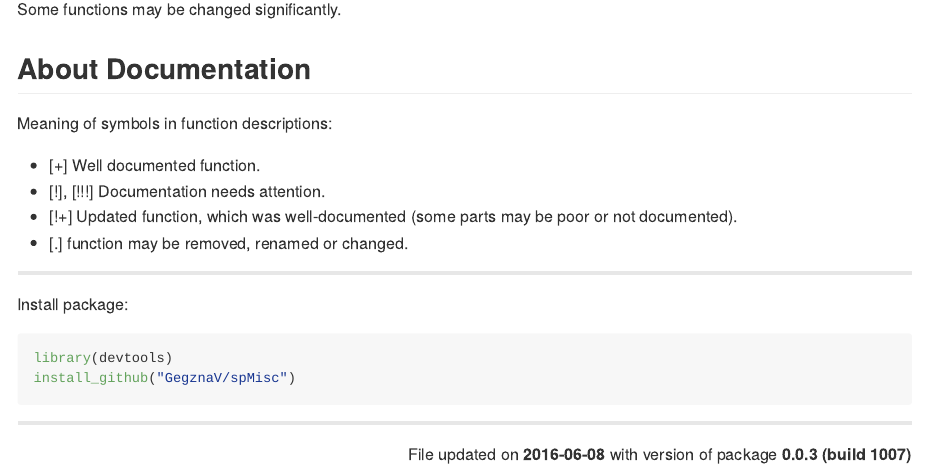
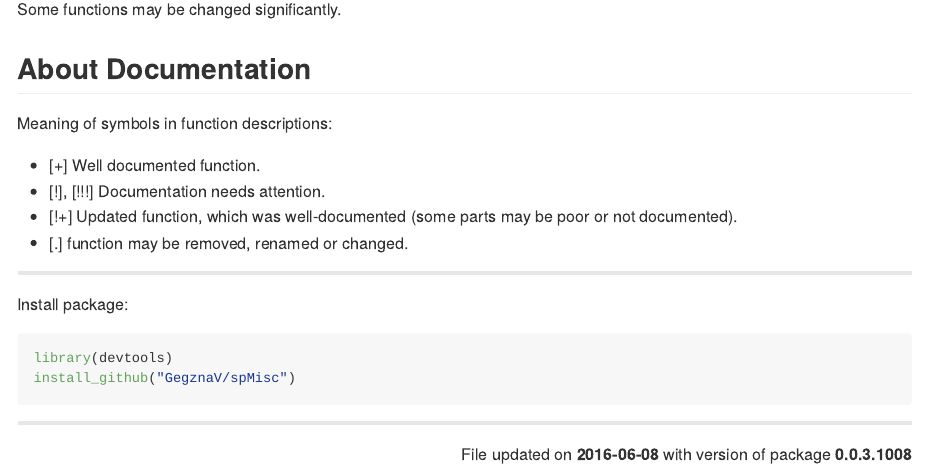
Before and after one commit to GegznaV/spMisc, an R Markdown document (README.Rmd): the page in a window 1100 px wide, from 160 px down. The pictures show the output file README.md that the author committed with the source, drawn offline in the style of GitHub; badge pictures from the web are left out.

Commit message:
v0.0.3 (build 1008)

````diff
--- a/README.Rmd
+++ b/README.Rmd
@@ -1,7 +1,5 @@
 ---
-output:
-  md_document:
-    variant: markdown_github
+output: github_document
 ---
 ```{r}
 
````
Also changed, not shown: R/open_wd.R (+1 -1 lines), README.md, 2 other files.
